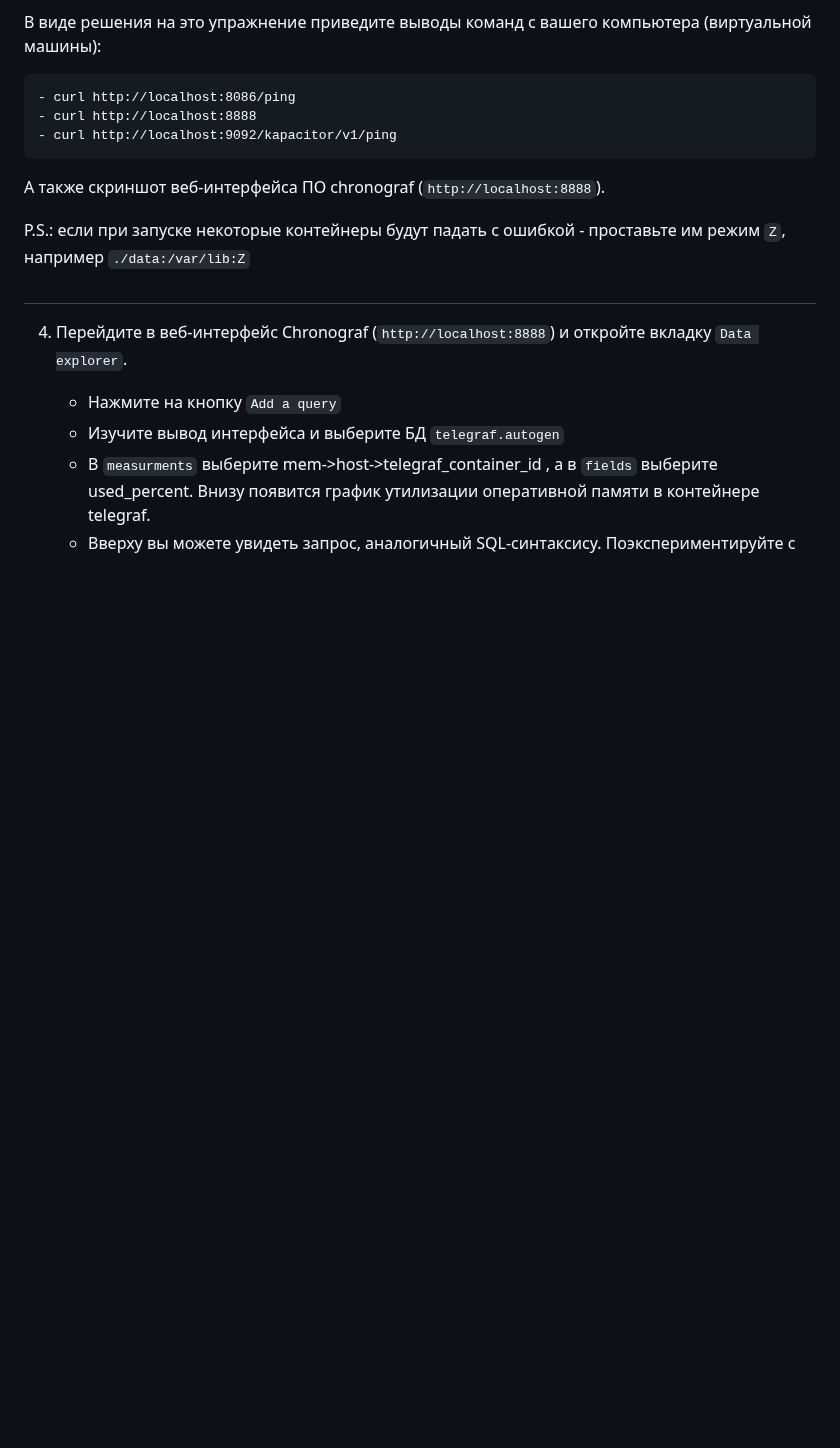
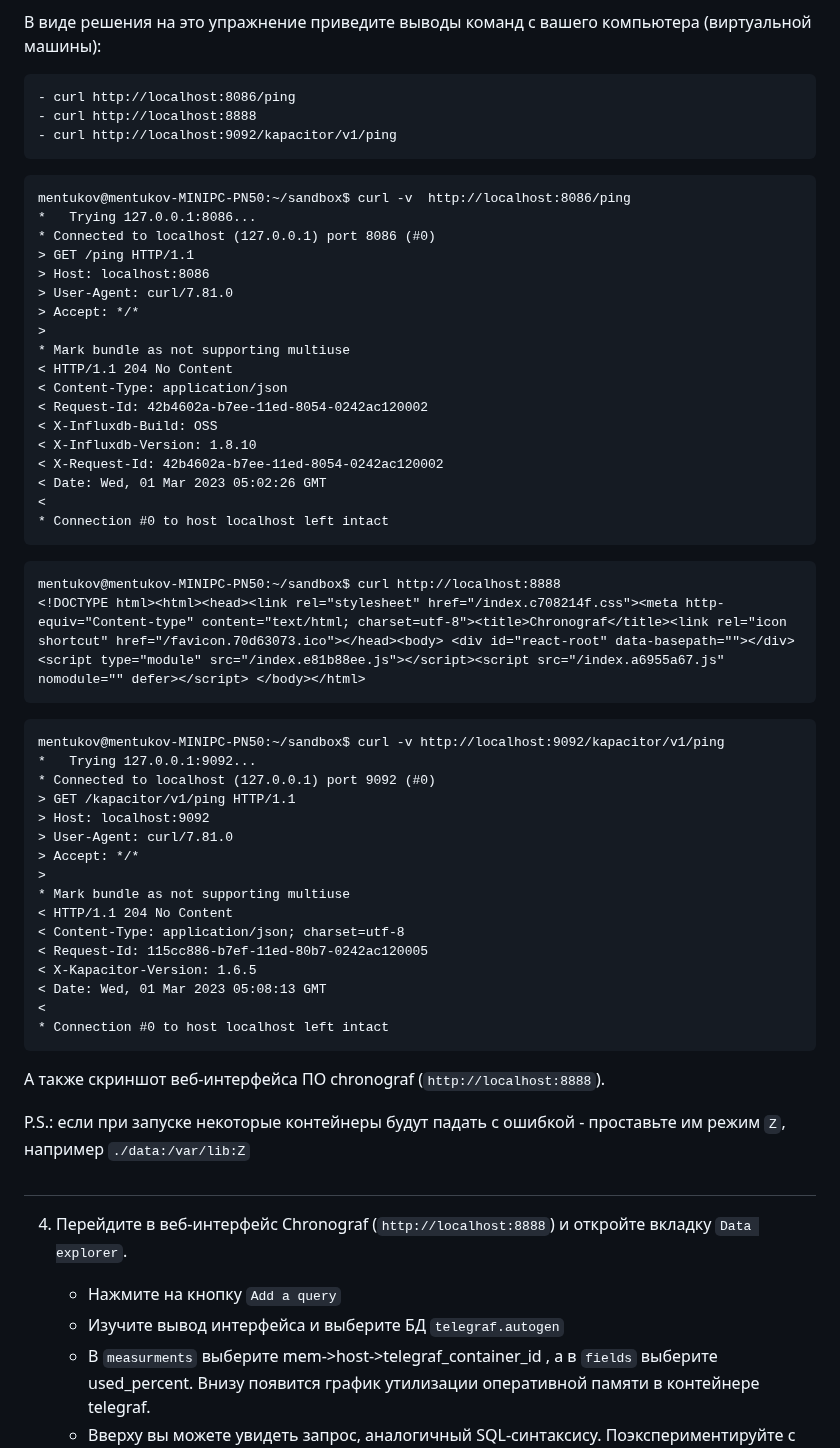
Before and after one commit to mentukov/devops-netology, a Markdown page: mnt-homeworks/10-monitoring-02-systems/README.md, the part around the change. Rendered like a GitHub page; blank space fills up the shorter version.

Commit message:
10-monitoring-02-systems

````diff
--- a/mnt-homeworks/10-monitoring-02-systems/README.md
+++ b/mnt-homeworks/10-monitoring-02-systems/README.md
@@ -129,6 +129,53 @@ Nagios относится к pull-модели мониторинга, в кот
     - curl http://localhost:8888
     - curl http://localhost:9092/kapacitor/v1/ping
 
+```
+mentukov@mentukov-MINIPC-PN50:~/sandbox$ curl -v  http://localhost:8086/ping
+*   Trying 127.0.0.1:8086...
+* Connected to localhost (127.0.0.1) port 8086 (#0)
+> GET /ping HTTP/1.1
+> Host: localhost:8086
+> User-Agent: curl/7.81.0
+> Accept: */*
+>
+* Mark bundle as not supporting multiuse
+< HTTP/1.1 204 No Content
+< Content-Type: application/json
+< Request-Id: 42b4602a-b7ee-11ed-8054-0242ac120002
+< X-Influxdb-Build: OSS
+< X-Influxdb-Version: 1.8.10
+< X-Request-Id: 42b4602a-b7ee-11ed-8054-0242ac120002
+< Date: Wed, 01 Mar 2023 05:02:26 GMT
+<
+* Connection #0 to host localhost left intact
+```
+
+```
+mentukov@mentukov-MINIPC-PN50:~/sandbox$ curl http://localhost:8888
+<!DOCTYPE html><html><head><link rel="stylesheet" href="/index.c708214f.css"><meta http-equiv="Content-type" content="text/html; charset=utf-8"><title>Chronograf</title><link rel="icon shortcut" href="/favicon.70d63073.ico"></head><body> <div id="react-root" data-basepath=""></div> <script type="module" src="/index.e81b88ee.js"></script><script src="/index.a6955a67.js" nomodule="" defer></script> </body></html>
+```
+
+```
+mentukov@mentukov-MINIPC-PN50:~/sandbox$ curl -v http://localhost:9092/kapacitor/v1/ping
+*   Trying 127.0.0.1:9092...
+* Connected to localhost (127.0.0.1) port 9092 (#0)
+> GET /kapacitor/v1/ping HTTP/1.1
+> Host: localhost:9092
+> User-Agent: curl/7.81.0
+> Accept: */*
+>
+* Mark bundle as not supporting multiuse
+< HTTP/1.1 204 No Content
+< Content-Type: application/json; charset=utf-8
+< Request-Id: 115cc886-b7ef-11ed-80b7-0242ac120005
+< X-Kapacitor-Version: 1.6.5
+< Date: Wed, 01 Mar 2023 05:08:13 GMT
+<
+* Connection #0 to host localhost left intact
+```
+
+
+
 А также скриншот веб-интерфейса ПО chronograf (`http://localhost:8888`).
 
 P.S.: если при запуске некоторые контейнеры будут падать с ошибкой - проставьте им режим `Z`, например
````
